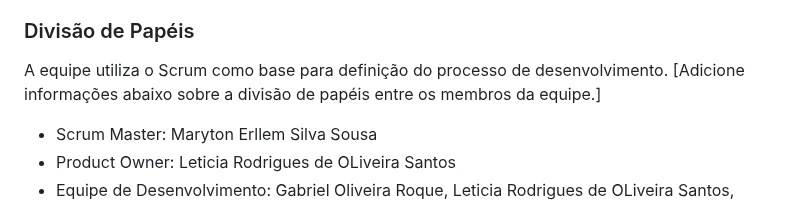
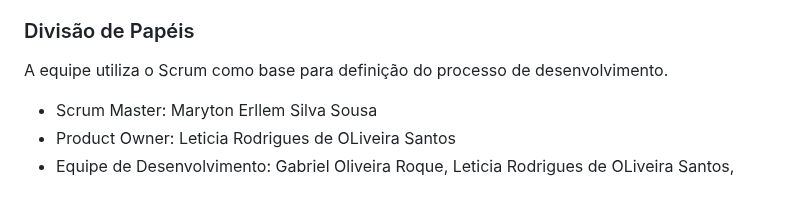
Before and after one commit to ICEI-PUC-Minas-PMV-ADS/pmv-ads-2024-1-e1-proj-web-t11-pmv-ads-2024-1-e1-proj-uavais, a Markdown page: documentos/03-Metodologia.md, the part around the change. Rendered like a GitHub page.

```diff
--- a/documentos/03-Metodologia.md
+++ b/documentos/03-Metodologia.md
@@ -8,7 +8,7 @@ A metodologia ágil escolhida para o desenvolvimento deste projeto foi o SCRUM,
 ### Divisão de Papéis
 
 A equipe utiliza o Scrum como base para definição do processo de desenvolvimento.
-[Adicione informações abaixo sobre a divisão de papéis entre os membros da equipe.]
+
 - Scrum Master: Maryton Erllem Silva Sousa
 - Product Owner: Leticia Rodrigues de OLiveira Santos
 - Equipe de Desenvolvimento: Gabriel Oliveira Roque, Leticia Rodrigues de OLiveira Santos, Maryton Erllem Silva Sousa, Matheus Moreira Paes e Victor Costa de Carli
```
